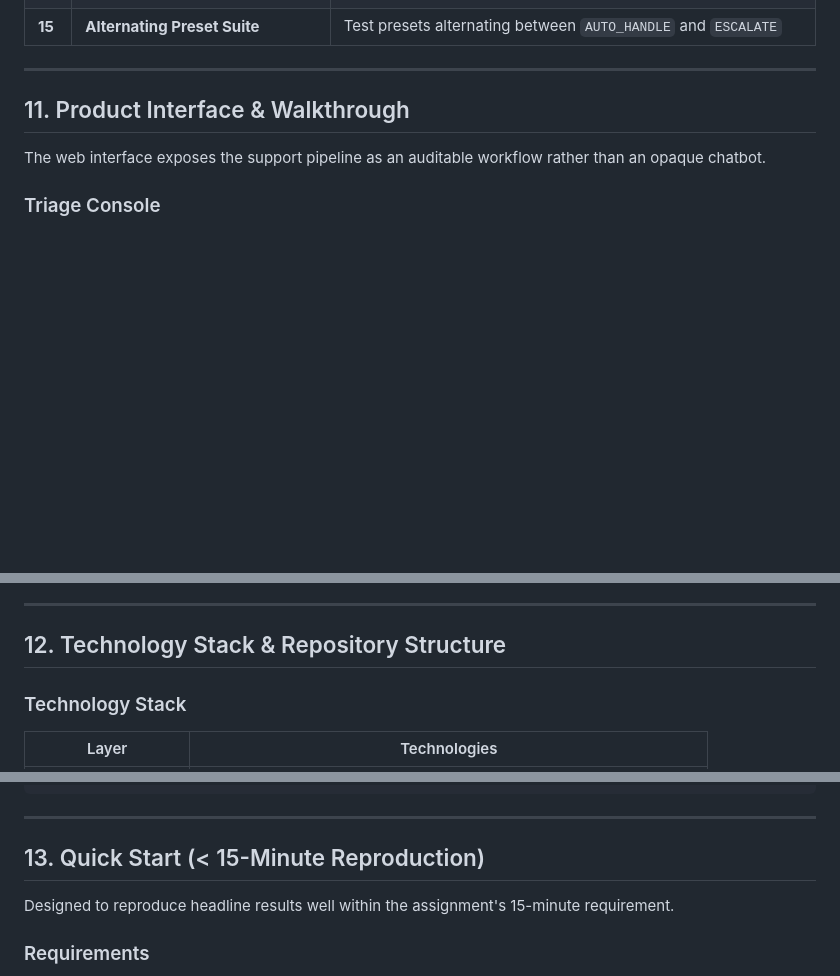
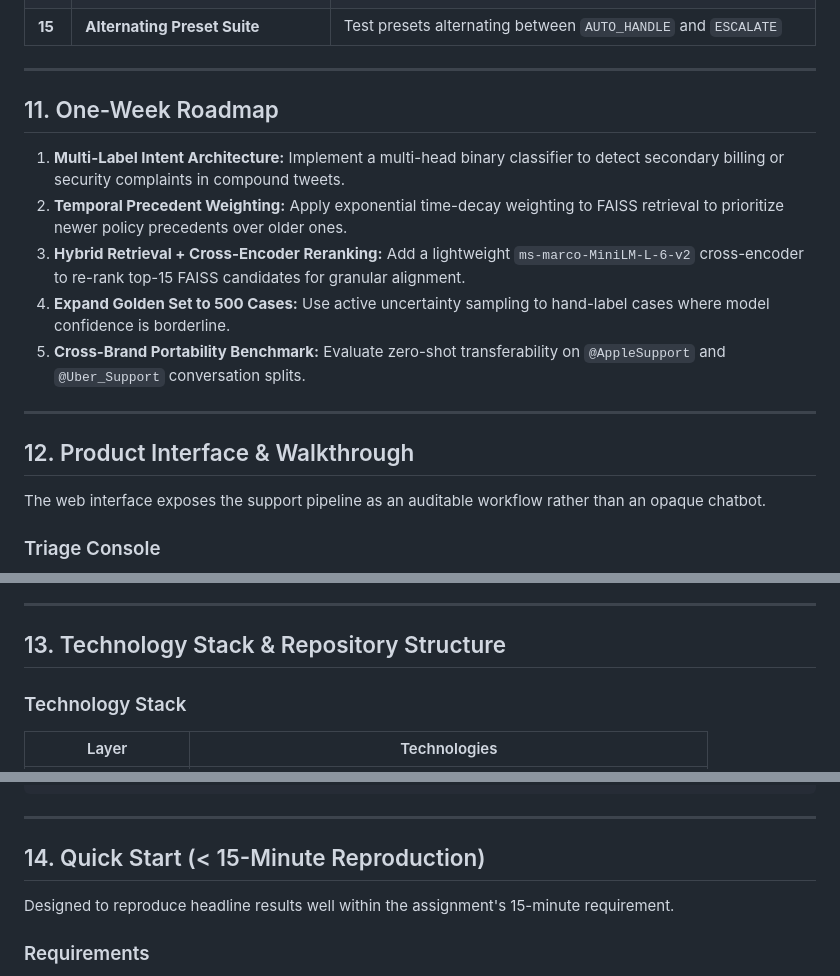
Before and after one commit to Vaishnavidasyam/hiver-ai-support-agent, a Markdown page: README.md, 3 parts joined by grey strips. GitHub-like rendering; blank space fills up the shorter version.

```diff
--- a/README.md
+++ b/README.md
@@ -285,7 +285,17 @@ Five representative failure modes were observed during benchmark evaluation ([`r
 
 ---
 
-## 11. Product Interface & Walkthrough
+## 11. One-Week Roadmap
+
+1. **Multi-Label Intent Architecture:** Implement a multi-head binary classifier to detect secondary billing or security complaints in compound tweets.
+2. **Temporal Precedent Weighting:** Apply exponential time-decay weighting to FAISS retrieval to prioritize newer policy precedents over older ones.
+3. **Hybrid Retrieval + Cross-Encoder Reranking:** Add a lightweight `ms-marco-MiniLM-L-6-v2` cross-encoder to re-rank top-15 FAISS candidates for granular alignment.
+4. **Expand Golden Set to 500 Cases:** Use active uncertainty sampling to hand-label cases where model confidence is borderline.
+5. **Cross-Brand Portability Benchmark:** Evaluate zero-shot transferability on `@AppleSupport` and `@Uber_Support` conversation splits.
+
+---
+
+## 12. Product Interface & Walkthrough
 
 The web interface exposes the support pipeline as an auditable workflow rather than an opaque chatbot.
 
@@ -310,7 +323,7 @@ The web interface exposes the support pipeline as an auditable workflow rather t
 
 ---
 
-## 12. Technology Stack & Repository Structure
+## 13. Technology Stack & Repository Structure
 
 ### Technology Stack
 
@@ -375,7 +388,7 @@ hiver-ai-support-agent/
 
 ---
 
-## 13. Quick Start (< 15-Minute Reproduction)
+## 14. Quick Start (< 15-Minute Reproduction)
 
 Designed to reproduce headline results well within the assignment's 15-minute requirement.
 
```
Also changed, not shown: other parts of README.md (+14 -4 lines), docs/screenshots/failure-postmortem-cases.png (added), docs/screenshots/failure-postmortem.png.
